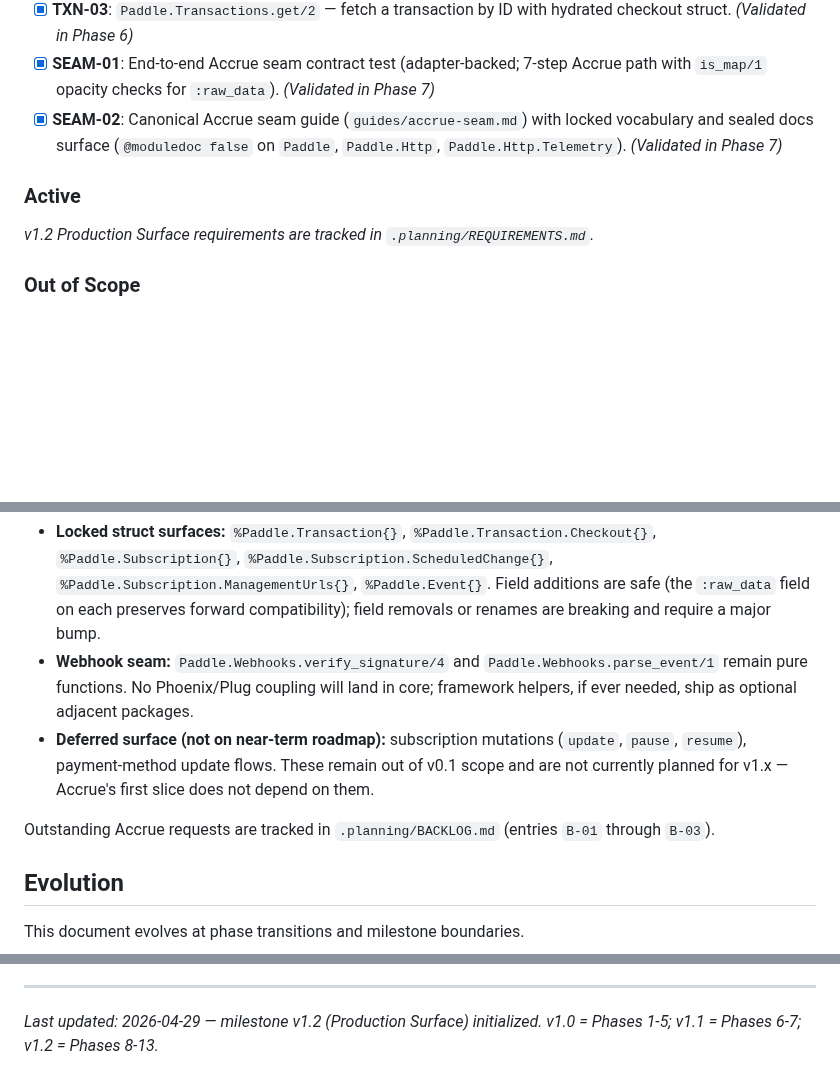
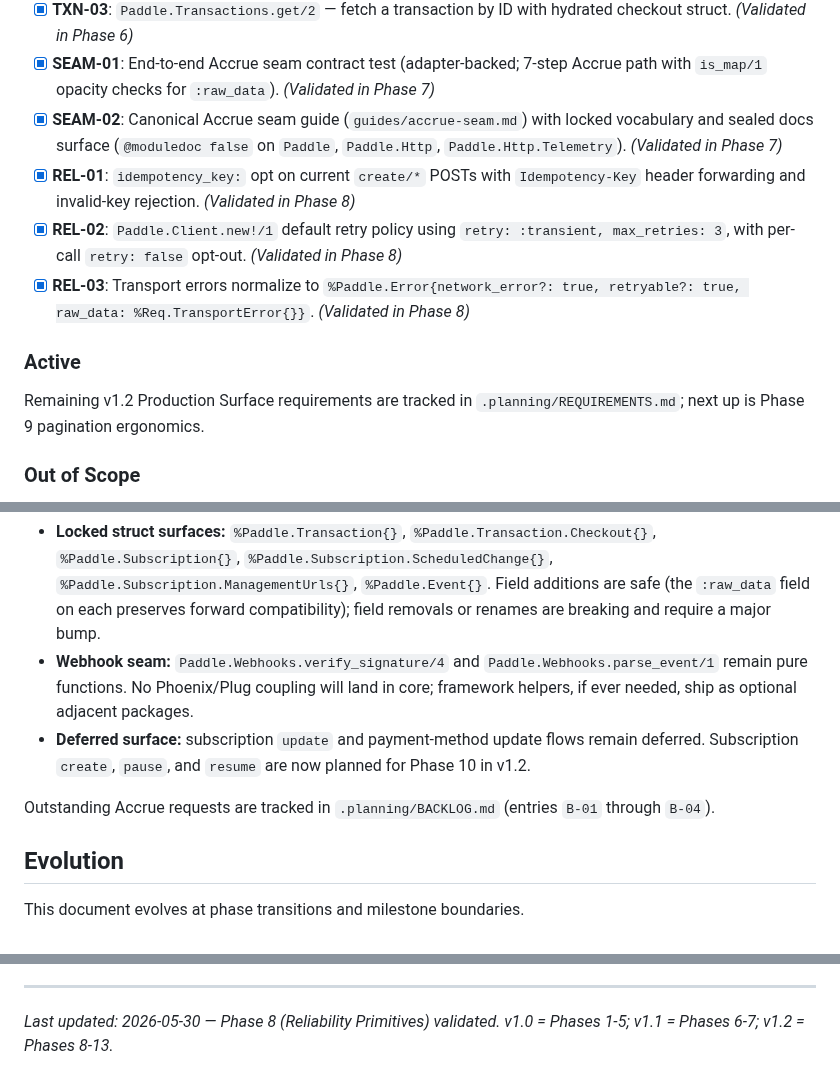
Before and after one commit to szTheory/oarlock, a Markdown page: .planning/PROJECT.md, 3 parts joined by grey strips. GitHub-like rendering; blank space fills up the shorter version.

Commit message:
docs(phase-08): evolve project context
- Move REL-01, REL-02, and REL-03 into validated requirements

- Point current focus at Phase 09 pagination ergonomics

```diff
--- a/.planning/PROJECT.md
+++ b/.planning/PROJECT.md
@@ -53,9 +53,12 @@ Accrue-side asks continue to be triaged into `.planning/BACKLOG.md`, not auto-in
 - [x] **TXN-03**: `Paddle.Transactions.get/2` — fetch a transaction by ID with hydrated checkout struct. *(Validated in Phase 6)*
 - [x] **SEAM-01**: End-to-end Accrue seam contract test (adapter-backed; 7-step Accrue path with `is_map/1` opacity checks for `:raw_data`). *(Validated in Phase 7)*
 - [x] **SEAM-02**: Canonical Accrue seam guide (`guides/accrue-seam.md`) with locked vocabulary and sealed docs surface (`@moduledoc false` on `Paddle`, `Paddle.Http`, `Paddle.Http.Telemetry`). *(Validated in Phase 7)*
+- [x] **REL-01**: `idempotency_key:` opt on current `create/*` POSTs with `Idempotency-Key` header forwarding and invalid-key rejection. *(Validated in Phase 8)*
+- [x] **REL-02**: `Paddle.Client.new!/1` default retry policy using `retry: :transient, max_retries: 3`, with per-call `retry: false` opt-out. *(Validated in Phase 8)*
+- [x] **REL-03**: Transport errors normalize to `%Paddle.Error{network_error?: true, retryable?: true, raw_data: %Req.TransportError{}}`. *(Validated in Phase 8)*
 
 ### Active
-_v1.2 Production Surface requirements are tracked in `.planning/REQUIREMENTS.md`._
+Remaining v1.2 Production Surface requirements are tracked in `.planning/REQUIREMENTS.md`; next up is Phase 9 pagination ergonomics.
 
 ### Out of Scope
 - **Paddle Classic Support**: Must only support Paddle Billing API v1.
@@ -80,9 +83,9 @@ Higher-level multi-processor billing library that consumes oarlock for Paddle (a
 
 - **Locked struct surfaces:** `%Paddle.Transaction{}`, `%Paddle.Transaction.Checkout{}`, `%Paddle.Subscription{}`, `%Paddle.Subscription.ScheduledChange{}`, `%Paddle.Subscription.ManagementUrls{}`, `%Paddle.Event{}`. Field additions are safe (the `:raw_data` field on each preserves forward compatibility); field removals or renames are breaking and require a major bump.
 - **Webhook seam:** `Paddle.Webhooks.verify_signature/4` and `Paddle.Webhooks.parse_event/1` remain pure functions. No Phoenix/Plug coupling will land in core; framework helpers, if ever needed, ship as optional adjacent packages.
-- **Deferred surface (not on near-term roadmap):** subscription mutations (`update`, `pause`, `resume`), payment-method update flows. These remain out of v0.1 scope and are not currently planned for v1.x — Accrue's first slice does not depend on them.
+- **Deferred surface:** subscription `update` and payment-method update flows remain deferred. Subscription `create`, `pause`, and `resume` are now planned for Phase 10 in v1.2.
 
-Outstanding Accrue requests are tracked in `.planning/BACKLOG.md` (entries `B-01` through `B-03`).
+Outstanding Accrue requests are tracked in `.planning/BACKLOG.md` (entries `B-01` through `B-04`).
 
 ## Evolution
 
@@ -102,4 +105,4 @@ This document evolves at phase transitions and milestone boundaries.
 4. Update Context with current state
 
 ---
-*Last updated: 2026-04-29 — milestone v1.2 (Production Surface) initialized. v1.0 = Phases 1-5; v1.1 = Phases 6-7; v1.2 = Phases 8-13.*
+*Last updated: 2026-05-30 — Phase 8 (Reliability Primitives) validated. v1.0 = Phases 1-5; v1.1 = Phases 6-7; v1.2 = Phases 8-13.*
```
